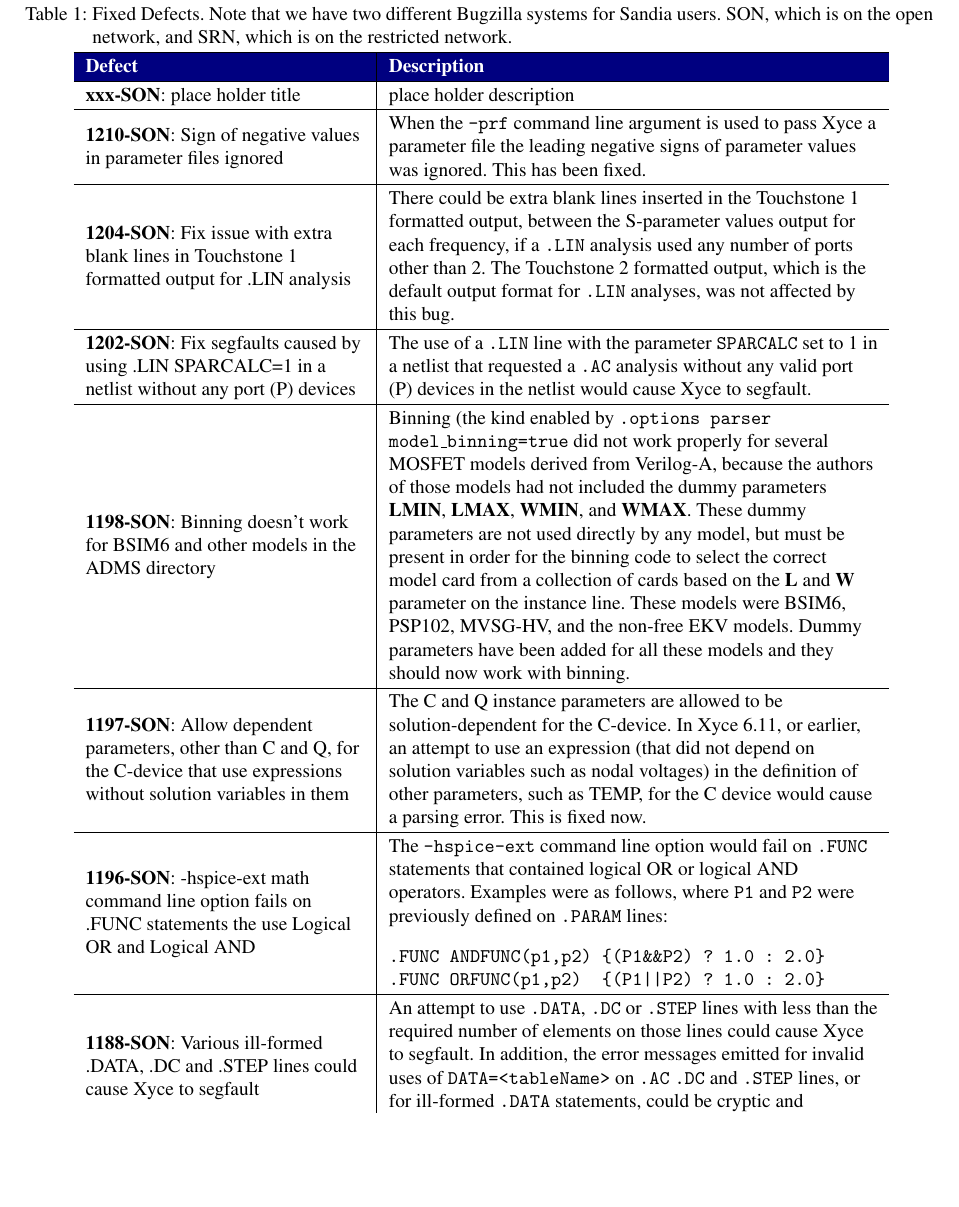
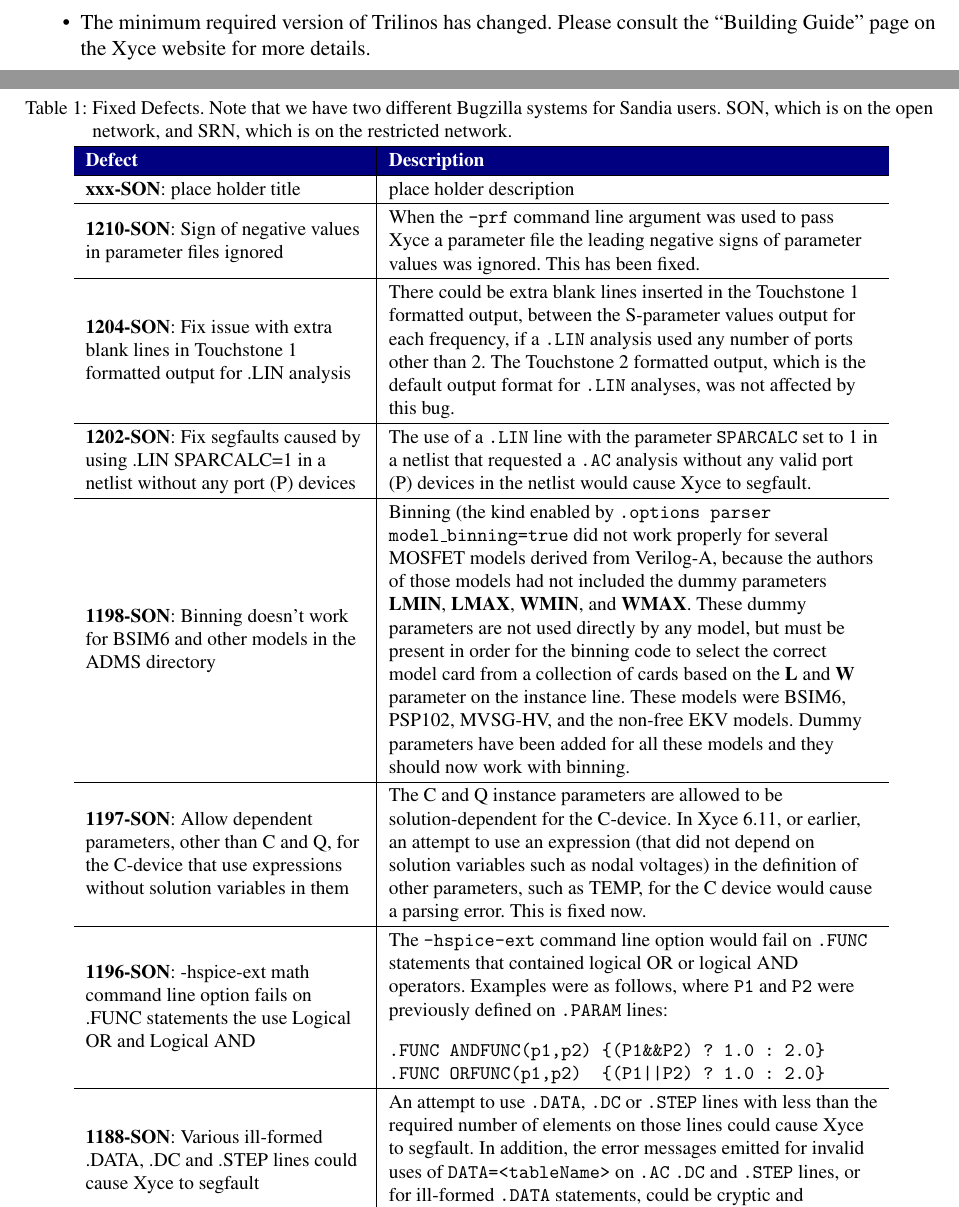
Before and after one commit to Xyce/Xyce, a LaTeX document (doc/Release_Notes/Release_Notes_6.12/Release_Notes_6.12.tex, which reads doc/Release_Notes/Release_Notes_6.12/fixedDefectsTbl.tex): part of page 3 of 13 before the commit and two parts of pages 3 and 4 of 14 after it, the two joined at a grey line, cut at the place of the change, the shorter picture padded with empty space. Compiled offline with pdfLaTeX.

Commit message:
Add Info on SON Bug 1218 to Xyce 6.12 Release Notes
This commit adds a note about SON Bug 1218 to the Xyce 6.12 Release
Notes.  It notes that the minimum required version of Trilinos has
changed.  I'm not sure that this info should actually be in the
Release Notes.  If not then it can be removed later, as part of
the 6.12 Release Process.

This commit also fixed the entry for SON Bug 1210, as part of QA
for that bug.

SON Bug 1218
http://joseki-vm.sandia.gov/bugzilla/show_bug.cgi?id=1218

```diff
--- a/doc/Release_Notes/Release_Notes_6.12/Release_Notes_6.12.tex
+++ b/doc/Release_Notes/Release_Notes_6.12/Release_Notes_6.12.tex
@@ -130,6 +130,9 @@
   you must replace your usage with the new capability.  The ``General
   External'' coupling mechanism is documented thoroughly in an
   application note available on the \Xyce{} web site.
+\item The minimum required version of Trilinos has changed.  Please
+consult the ``Building Guide'' page on the \Xyce{} website for more
+details.
 \end{XyceItemize}
 
 \newpage
--- a/doc/Release_Notes/Release_Notes_6.12/fixedDefectsTbl.tex
+++ b/doc/Release_Notes/Release_Notes_6.12/fixedDefectsTbl.tex
@@ -37,7 +37,7 @@
 place holder description  \\ \hline
 
 \textbf{1210-SON}: Sign of negative values in parameter files ignored &
-When the \texttt{-prf} command line argument is used to pass Xyce a parameter file
+When the \texttt{-prf} command line argument was used to pass Xyce a parameter file
 the leading negative signs of parameter values was ignored.  This has been
 fixed.  \\ \hline
 
```
